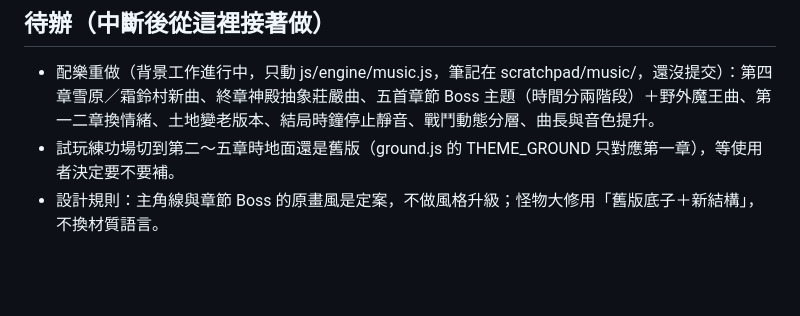
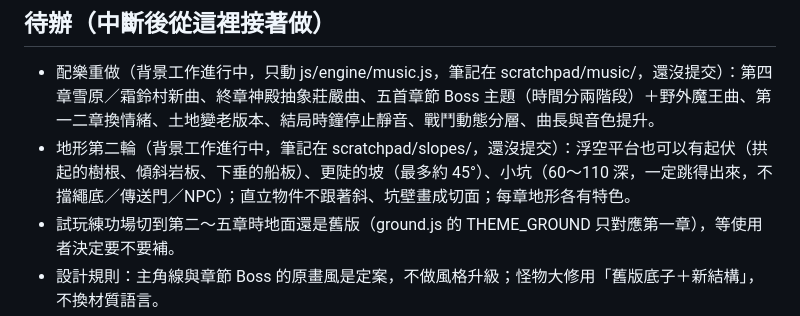
Before and after one commit to a22552536-pixel/my-game, a Markdown page: HANDOFF.md, the part around the change. GitHub-like rendering; blank space fills up the shorter version.

Commit message:
HANDOFF：待辦加上地形第二輪
Co-Authored-By: Claude Opus 5.5 <noreply@anthropic.com>
Claude-Session: https://claude.ai/code/session_01UN9knUVjF5FYdTVJibBxH7

```diff
--- a/HANDOFF.md
+++ b/HANDOFF.md
@@ -53,5 +53,6 @@
 
 ## 待辦（中斷後從這裡接著做）
 - 配樂重做（背景工作進行中，只動 js/engine/music.js，筆記在 scratchpad/music/，還沒提交）：第四章雪原／霜鈴村新曲、終章神殿抽象莊嚴曲、五首章節 Boss 主題（時間分兩階段）＋野外魔王曲、第一二章換情緒、土地變老版本、結局時鐘停止靜音、戰鬥動態分層、曲長與音色提升。
+- 地形第二輪（背景工作進行中，筆記在 scratchpad/slopes/，還沒提交）：浮空平台也可以有起伏（拱起的樹根、傾斜岩板、下垂的船板）、更陡的坡（最多約 45°）、小坑（60～110 深，一定跳得出來，不擋繩底／傳送門／NPC）；直立物件不跟著斜、坑壁畫成切面；每章地形各有特色。
 - 試玩練功場切到第二～五章時地面還是舊版（ground.js 的 THEME_GROUND 只對應第一章），等使用者決定要不要補。
 - 設計規則：主角線與章節 Boss 的原畫風是定案，不做風格升級；怪物大修用「舊版底子＋新結構」，不換材質語言。
```
